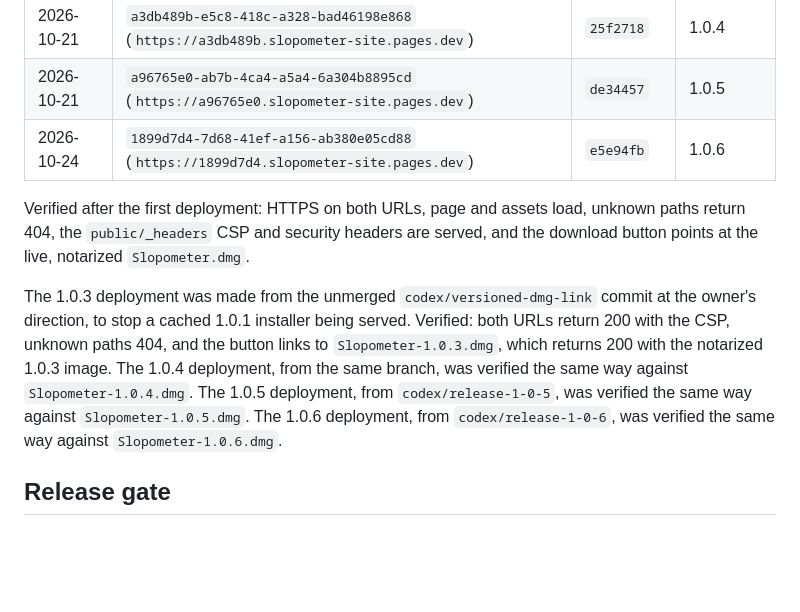
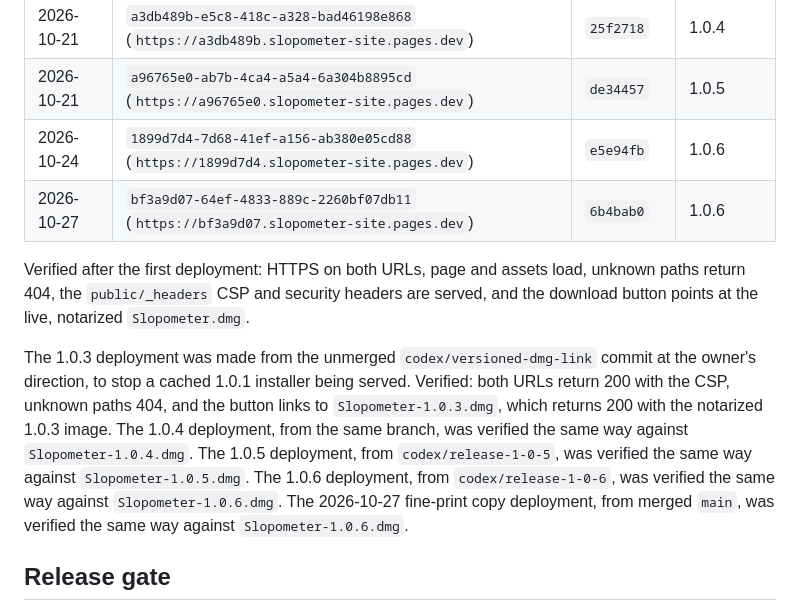
Before and after one commit to ckbk456/slopometer-site, a Markdown page: docs/deployment.md, the part around the change. Drawn GitHub-style; blank space fills up the shorter version.

Commit message:
docs(deployment): record the fine-print copy deployment (#7)
Co-authored-by: Claude Opus 5.5 <noreply@anthropic.com>

```diff
--- a/docs/deployment.md
+++ b/docs/deployment.md
@@ -12,6 +12,7 @@ Direct Upload). CI only validates.
 | 2026-10-21 | `a3db489b-e5c8-418c-a328-bad46198e868` (`https://a3db489b.slopometer-site.pages.dev`) | `25f2718`   | 1.0.4       |
 | 2026-10-21 | `a96765e0-ab7b-4ca4-a5a4-6a304b8895cd` (`https://a96765e0.slopometer-site.pages.dev`) | `de34457`   | 1.0.5       |
 | 2026-10-24 | `1899d7d4-7d68-41ef-a156-ab380e05cd88` (`https://1899d7d4.slopometer-site.pages.dev`) | `e5e94fb`   | 1.0.6       |
+| 2026-10-27 | `bf3a9d07-64ef-4833-889c-2260bf07db11` (`https://bf3a9d07.slopometer-site.pages.dev`) | `6b4bab0`   | 1.0.6       |
 
 Verified after the first deployment: HTTPS on both URLs, page and assets load, unknown
 paths return 404, the `public/_headers` CSP and security headers are served, and the
@@ -25,6 +26,8 @@ return 200 with the CSP, unknown paths 404, and the button links to
 against `Slopometer-1.0.5.dmg`.
 The 1.0.6 deployment, from `codex/release-1-0-6`, was verified the same way against
 `Slopometer-1.0.6.dmg`.
+The 2026-10-27 fine-print copy deployment, from merged `main`, was verified the same way
+against `Slopometer-1.0.6.dmg`.
 
 ## Release gate
 
```
